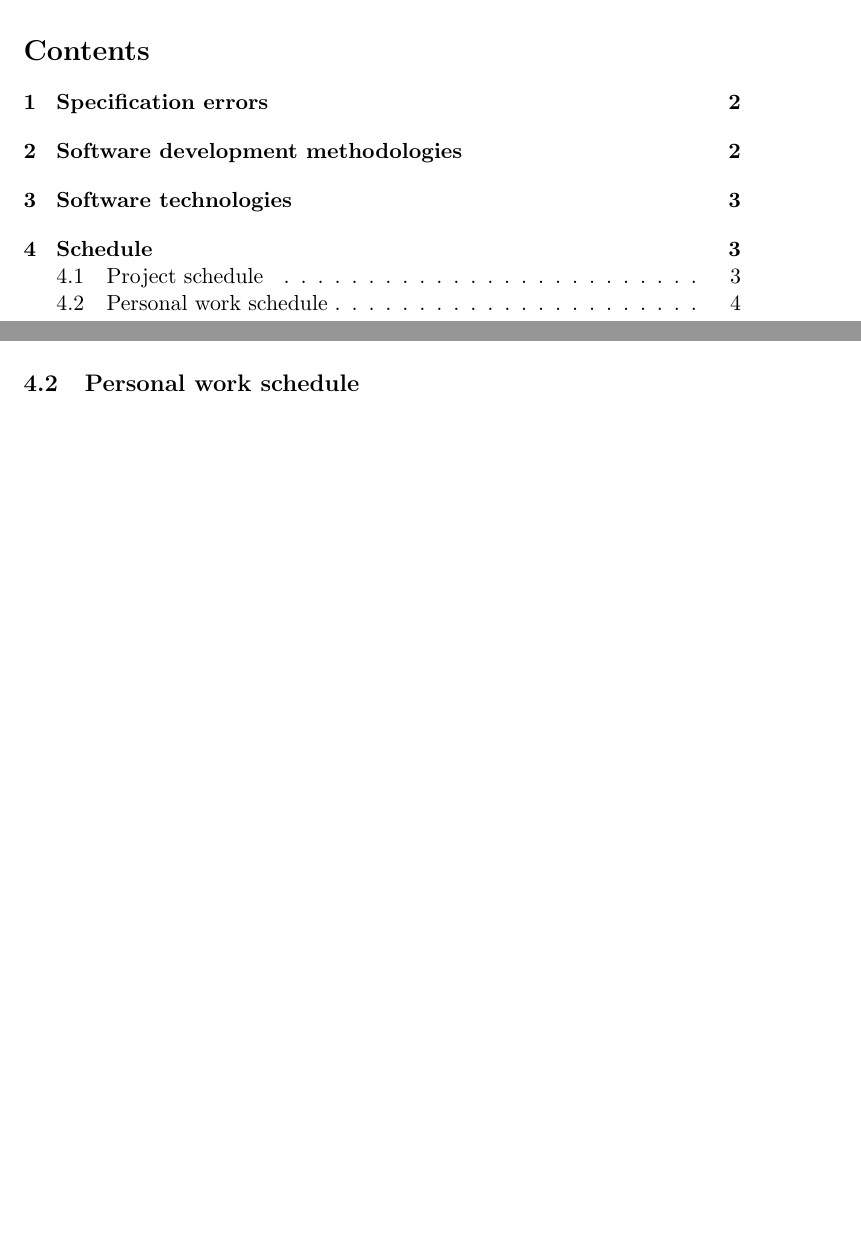
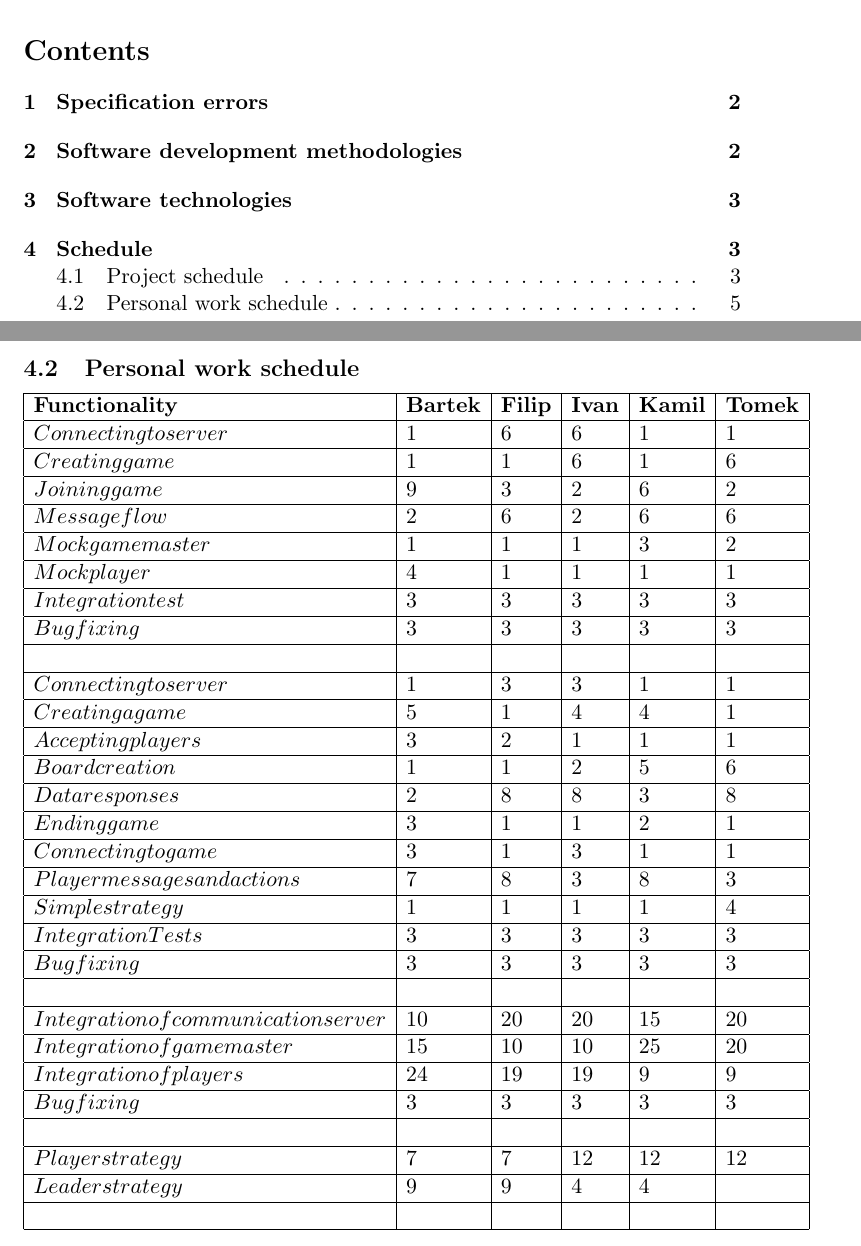
Before and after one commit to BartoszJasinski/Software_Engineering_2_ProjectGame, a LaTeX document (docs/io2_specyfikacja.tex): two parts of pages 2 and 5 of 5 before the commit and two parts of pages 2 and 6 of 6 after it, joined at a grey line, cut so that both start at the same text, the shorter picture padded with empty space. Compiled offline with pdfLaTeX.

```diff
--- a/docs/io2_specyfikacja.tex
+++ b/docs/io2_specyfikacja.tex
@@ -2,6 +2,7 @@
 \usepackage[utf8]{inputenc}
 
 \usepackage{graphicx}
+\usepackage{adjustbox}
 \graphicspath{{images/}}
 
 %\usepackage[paper=a4paper]{geometry}
@@ -146,4 +147,49 @@
 
 
 \subsection{Personal work schedule}
+
+
+
+
+
+
+
+\begin{array}{ | l | l | l | l | l | l | }
+\hline
+	\textbf{Functionality} & \textbf{Bartek} & \textbf{Filip} & \textbf{Ivan} & \textbf{Kamil} & \textbf{Tomek}\\ \hline
+	Connecting to server & 1 & 6 & 6 & 1 & 1   \\ \hline
+	Creating game & 1 & 1 & 6 & 1 & 6   \\ \hline
+	Joining game & 9 & 3 & 2 & 6 & 2   \\ \hline
+	Message flow & 2 & 6 & 2 & 6 & 6   \\ \hline
+	Mock game master & 1 & 1 & 1 & 3 & 2   \\ \hline
+	Mock player & 4 & 1 & 1 & 1 & 1   \\ \hline
+	Integration test & 3 & 3 & 3 & 3 & 3   \\ \hline
+	Bug fixing & 3 & 3 & 3 & 3 & 3  \\ \hline
+	 &  &  &  &  &   \\ \hline
+
+	Connecting to server & 1 & 3 & 3 & 1 & 1    \\ \hline
+	Creating a game & 5 & 1 & 4 & 4 & 1   \\ \hline
+	Accepting players & 3 & 2 & 1 & 1 & 1   \\ \hline
+	Board creation & 1 & 1 & 2 & 5 & 6    \\ \hline
+	Data responses & 2 & 8 & 8 & 3 & 8   \\ \hline
+	Ending game & 3 & 1 & 1 & 2 & 1   \\ \hline
+	Connecting to game & 3 & 1 & 3 & 1 & 1   \\ \hline
+	Player messages and actions & 7 & 8 & 3 & 8 & 3\  \\ \hline
+	Simple strategy & 1 & 1 & 1 & 1 & 4   \\ \hline
+	Integration Tests & 3 & 3 & 3 & 3 & 3   \\ \hline
+	Bug fixing & 3 & 3 & 3 & 3 & 3   \\ \hline
+	 &  &  &  &  &  \  \\ \hline
+
+	Integration of communication server & 10 & 20 & 20 & 15 & 20   \\ \hline
+	Integration of game master & 15 & 10 & 10 & 25 & 20    \\ \hline
+	Integration of players & 24 & 19 & 19 & 9 & 9    \\ \hline
+	Bug fixing & 3 & 3 & 3 & 3 & 3   \\ \hline
+	\  & \  & \  & \  & \  & \   \\ \hline
+	Player strategy & 7 & 7 & 12 & 12 & 12   \\ \hline
+	Leader strategy & 9 & 9 & 4 & 4 & \  \\ \hline
+	 &  &  &  &  &  \\ \hline
+\end{array}
+
+
+
 \end{document}
```
Also changed, not shown: 1 other file.
